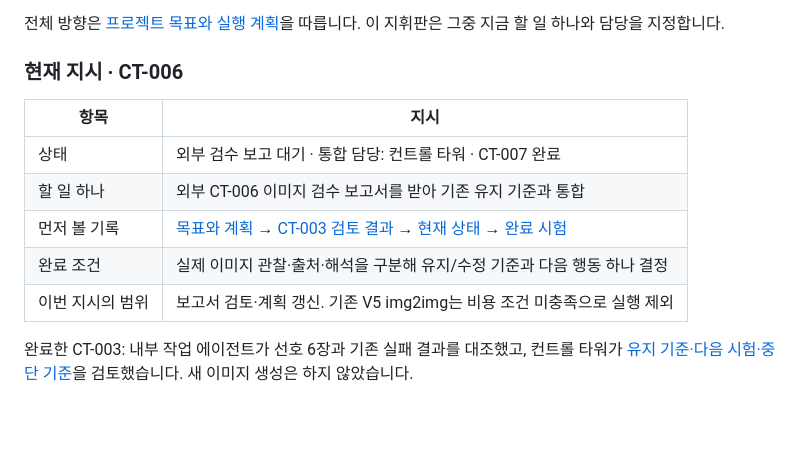
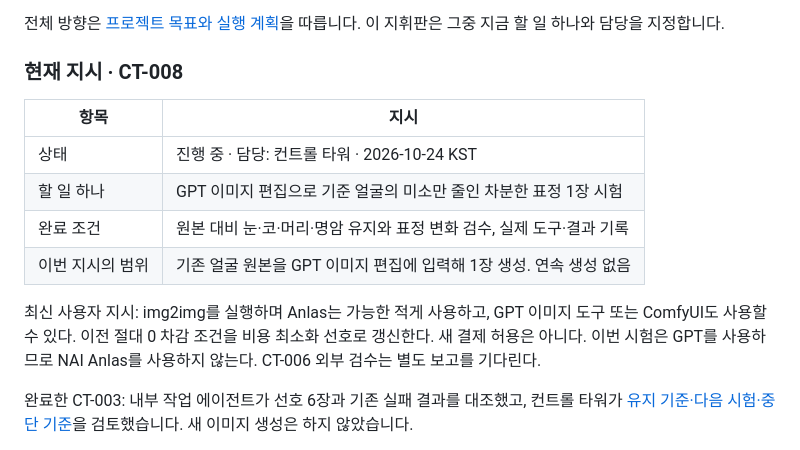
Before and after one commit to butterpopc/AI-art-P, a Markdown page: README.md, the part around the change. Rendered like a GitHub page; blank space fills up the shorter version.

Commit message:
Assign one GPT image-edit trial under updated minimal-Anlas preference

```diff
--- a/README.md
+++ b/README.md
@@ -8,15 +8,16 @@
 
 전체 방향은 [프로젝트 목표와 실행 계획](docs/project-plan.md)을 따릅니다. 이 지휘판은 그중 지금 할 일 하나와 담당을 지정합니다.
 
-### 현재 지시 · CT-006
+### 현재 지시 · CT-008
 
 | 항목 | 지시 |
 |---|---|
-| 상태 | 외부 검수 보고 대기 · 통합 담당: 컨트롤 타워 · CT-007 완료 |
-| 할 일 하나 | 외부 CT-006 이미지 검수 보고서를 받아 기존 유지 기준과 통합 |
-| 먼저 볼 기록 | [목표와 계획](docs/project-plan.md) → [CT-003 검토 결과](docs/ct003-design-review.md) → [현재 상태](docs/status.md) → [완료 시험](docs/experiments.md) |
-| 완료 조건 | 실제 이미지 관찰·출처·해석을 구분해 유지/수정 기준과 다음 행동 하나 결정 |
-| 이번 지시의 범위 | 보고서 검토·계획 갱신. 기존 V5 img2img는 비용 조건 미충족으로 실행 제외 |
+| 상태 | 진행 중 · 담당: 컨트롤 타워 · 2026-10-24 KST |
+| 할 일 하나 | GPT 이미지 편집으로 기준 얼굴의 미소만 줄인 차분한 표정 1장 시험 |
+| 완료 조건 | 원본 대비 눈·코·머리·명암 유지와 표정 변화 검수, 실제 도구·결과 기록 |
+| 이번 지시의 범위 | 기존 얼굴 원본을 GPT 이미지 편집에 입력해 1장 생성. 연속 생성 없음 |
+
+최신 사용자 지시: img2img를 실행하며 Anlas는 가능한 적게 사용하고, GPT 이미지 도구 또는 ComfyUI도 사용할 수 있다. 이전 절대 0 차감 조건을 비용 최소화 선호로 갱신한다. 새 결제 허용은 아니다. 이번 시험은 GPT를 사용하므로 NAI Anlas를 사용하지 않는다. CT-006 외부 검수는 별도 보고를 기다린다.
 
 완료한 CT-003: 내부 작업 에이전트가 선호 6장과 기존 실패 결과를 대조했고, 컨트롤 타워가 [유지 기준·다음 시험·중단 기준](docs/ct003-design-review.md)을 검토했습니다. 새 이미지 생성은 하지 않았습니다.
 
```
